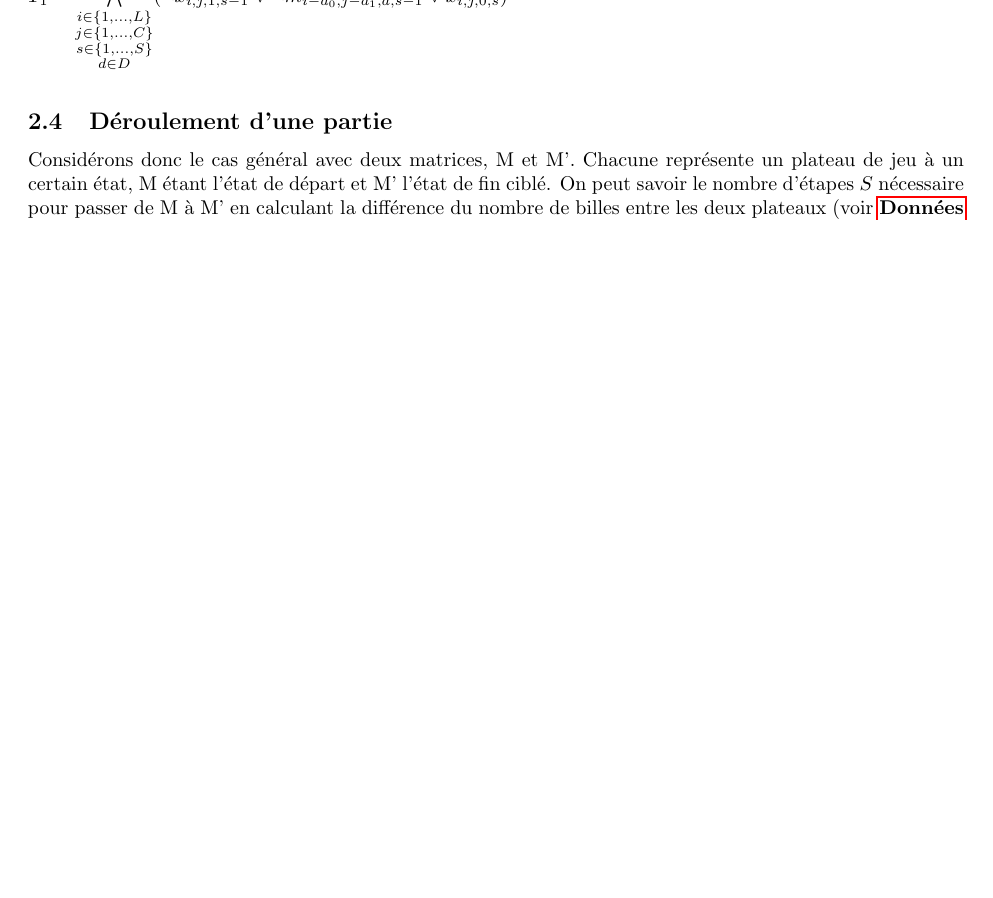
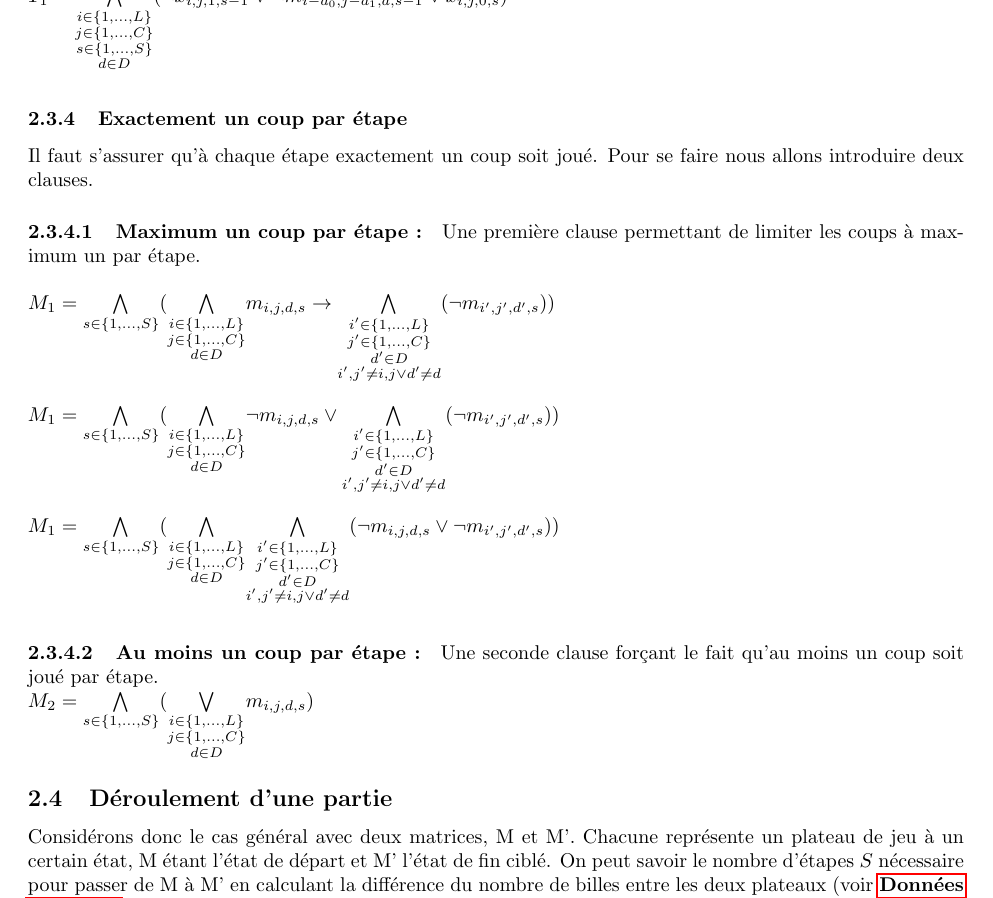
Before and after one commit to nobourge/SAT-solitaire, a LaTeX document (rapport.tex): part of page 4 of 7 before the commit and part of page 5 of 9 after it, cut so that both start at the same text, the shorter picture padded with empty space. Compiled offline with pdfLaTeX.

Commit message:
Exactement un coup par étape - rapport

```diff
--- a/rapport.tex
+++ b/rapport.tex
@@ -261,6 +261,23 @@ $T_1 = {\underset{\substack{i\in\{1,...,L\} \\ j\in\{1,...,C\} \\ s\in \{1,...,S
 
 $T_1 = {\underset{\substack{i\in\{1,...,L\} \\ j\in\{1,...,C\} \\ s\in \{1,...,S\}\\ d \in D}}{\bigwedge}}(\neg x_{i,j,1,s-1} \vee \neg m_{i-d_0,j-d_1,d,s-1}\vee x_{i,j,0,s})$\newline
 
+\subsubsection{Exactement un coup par étape}
+Il faut s'assurer qu'à chaque étape exactement un coup soit joué. Pour se faire nous allons introduire deux clauses.
+
+\paragraph{Maximum un coup par étape :}
+Une première clause permettant de limiter les coups à maximum un par étape.\newline
+\newline
+$M_1 = {{\underset{s \in \{1,...,S\}}{\bigwedge}}({\underset{\substack{i\in\{1,...,L\} \\ j\in\{1,...,C\} \\ d \in D}}{\bigwedge}}m_{i,j,d,s} \rightarrow {\underset{\substack{i'\in\{1,...,L\} \\ j'\in\{1,...,C\} \\ d' \in D \\ i',j' \neq i,j \vee d' \neq d}}{\bigwedge}}} (\neg m_{i',j',d',s}))$\newline
+
+$M_1 = {{\underset{s \in \{1,...,S\}}{\bigwedge}}({\underset{\substack{i\in\{1,...,L\} \\ j\in\{1,...,C\} \\ d \in D}}{\bigwedge}}\neg m_{i,j,d,s} \vee {\underset{\substack{i'\in\{1,...,L\} \\ j'\in\{1,...,C\} \\ d' \in D \\ i',j' \neq i,j \vee d' \neq d}}{\bigwedge}}} (\neg m_{i',j',d',s}))$\newline
+
+$M_1 = {{\underset{s \in \{1,...,S\}}{\bigwedge}}({\underset{\substack{i\in\{1,...,L\} \\ j\in\{1,...,C\} \\ d \in D}}{\bigwedge}}{\underset{\substack{i'\in\{1,...,L\} \\ j'\in\{1,...,C\} \\ d' \in D \\ i',j' \neq i,j \vee d' \neq d}}{\bigwedge}}}(\neg m_{i,j,d,s} \vee \neg m_{i',j',d',s}))$\newline
+
+\paragraph{Au moins un coup par étape :}
+Une seconde clause forçant le fait qu'au moins un coup soit joué par étape. \newline
+$M_2 = {\underset{s \in \{1,...,S\}}{\bigwedge}}({\underset{\substack{i \in \{1,...,L\} \\ j \in \{1,...,C\} \\ d \in D}}{\bigvee}}m_{i,j,d,s})$
+
+
 \subsection{Déroulement d'une partie}
 Considérons donc le cas général avec deux matrices, M et M'. Chacune représente un plateau de jeu à un certain état, M étant l'état de départ et M' l'état de fin ciblé. On peut savoir le nombre d'étapes $S$ nécessaire pour passer de M à M' en calculant la différence du nombre de billes entre les deux plateaux (voir \textbf{\nameref{nbEtapes}}), soit la différence de cases valant 1 dans les matrices.
 \newline
```
